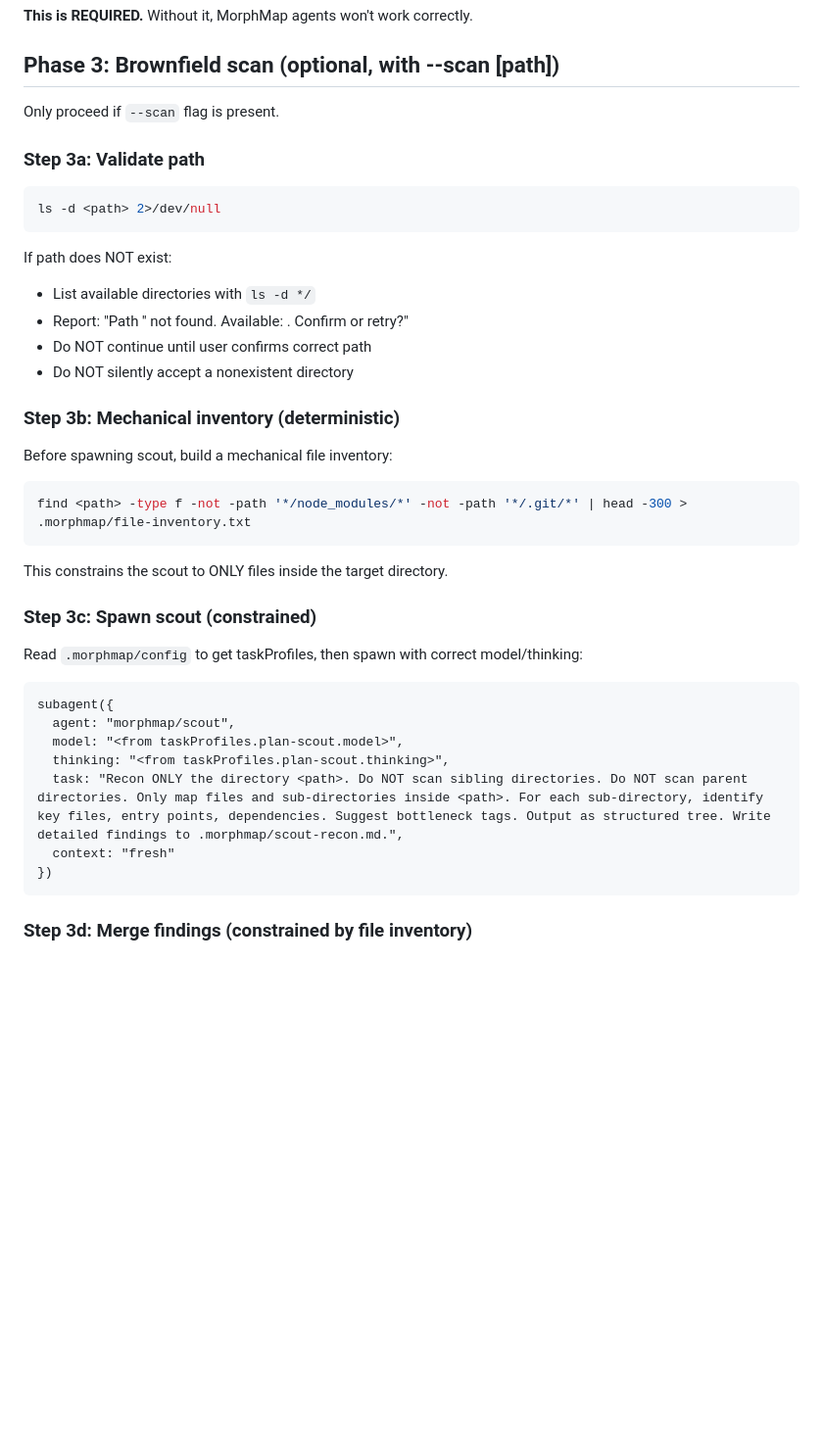
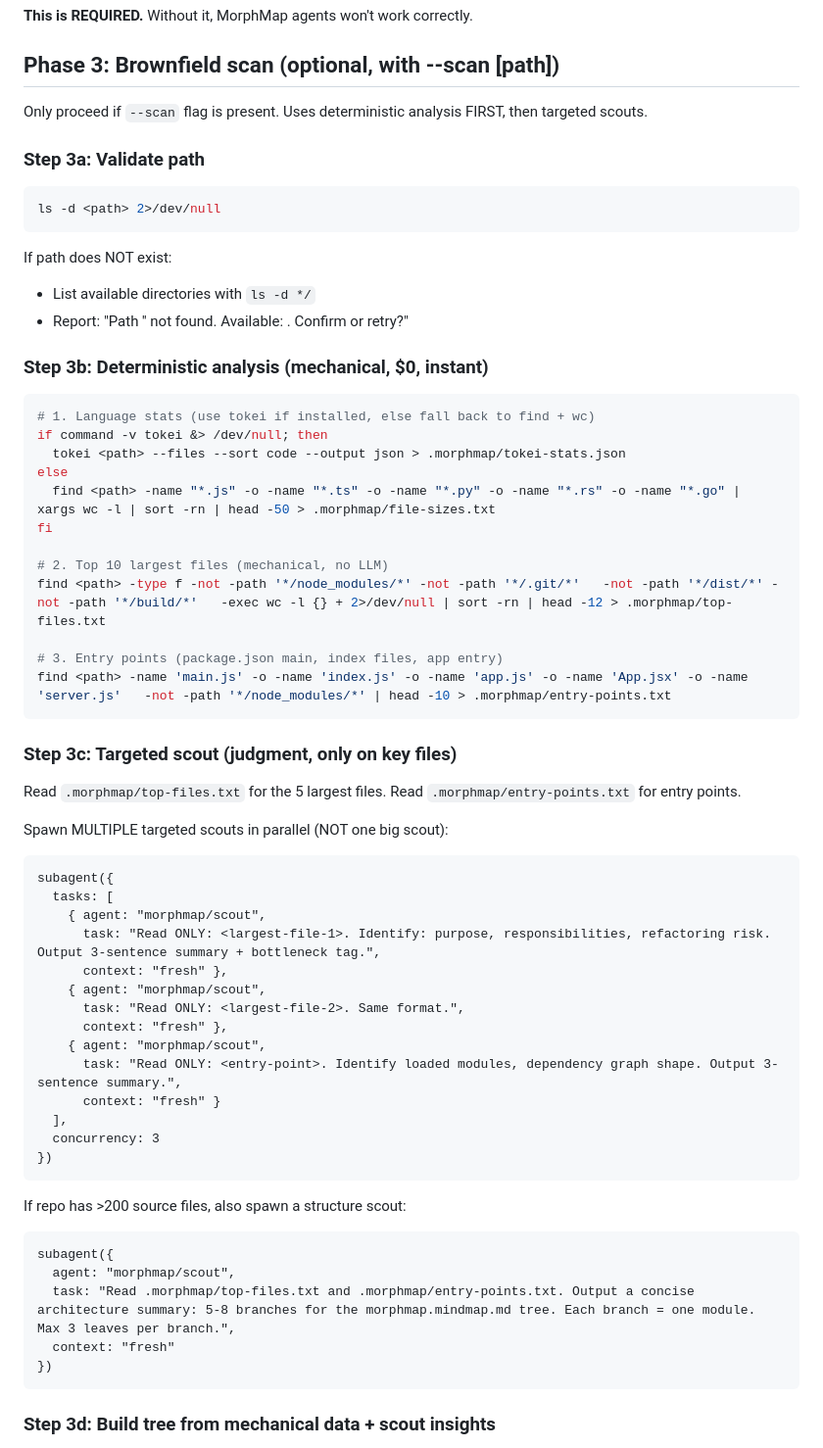
Before and after one commit to yagaltd/morphmap, a Markdown page: skills/init/SKILL.md, the part around one of its changes. Shown at 98% size. Drawn GitHub-style; blank space fills up the shorter version.

Commit message:
feat: hybrid scan — deterministic first, targeted scouts second
Phase 3 restructured:
  Step 3b: tokei + find/wc → language stats, top files, entry points ($0, 0.6s)
  Step 3c: multiple targeted scouts on only top 5 files + entry points ($0.10)
  Step 3d: merge mechanical data + scout insights → precise map

5x cheaper, 3x faster than single full scout.
tokei auto-detected, falls back to find + wc.

````diff
--- a/skills/init/SKILL.md
+++ b/skills/init/SKILL.md
@@ -79,7 +79,7 @@ Add to `.pi/settings.json` (project scope):
 
 ## Phase 3: Brownfield scan (optional, with --scan [path])
 
-Only proceed if `--scan` flag is present.
+Only proceed if `--scan` flag is present. Uses deterministic analysis FIRST, then targeted scouts.
 
 ### Step 3a: Validate path
 
@@ -90,32 +90,57 @@ ls -d <path> 2>/dev/null
 If path does NOT exist:
 - List available directories with `ls -d */`
 - Report: "Path '<path>' not found. Available: <list>. Confirm or retry?"
-- Do NOT continue until user confirms correct path
-- Do NOT silently accept a nonexistent directory
 
-### Step 3b: Mechanical inventory (deterministic)
-
-Before spawning scout, build a mechanical file inventory:
+### Step 3b: Deterministic analysis (mechanical, $0, instant)
 
 ```bash
-find <path> -type f -not -path '*/node_modules/*' -not -path '*/.git/*' | head -300 > .morphmap/file-inventory.txt
+# 1. Language stats (use tokei if installed, else fall back to find + wc)
+if command -v tokei &> /dev/null; then
+  tokei <path> --files --sort code --output json > .morphmap/tokei-stats.json
+else
+  find <path> -name "*.js" -o -name "*.ts" -o -name "*.py" -o -name "*.rs" -o -name "*.go" |     xargs wc -l | sort -rn | head -50 > .morphmap/file-sizes.txt
+fi
+
+# 2. Top 10 largest files (mechanical, no LLM)
+find <path> -type f -not -path '*/node_modules/*' -not -path '*/.git/*'   -not -path '*/dist/*' -not -path '*/build/*'   -exec wc -l {} + 2>/dev/null | sort -rn | head -12 > .morphmap/top-files.txt
+
+# 3. Entry points (package.json main, index files, app entry)
+find <path> -name 'main.js' -o -name 'index.js' -o -name 'app.js' -o -name 'App.jsx' -o -name 'server.js'   -not -path '*/node_modules/*' | head -10 > .morphmap/entry-points.txt
 ```
 
-This constrains the scout to ONLY files inside the target directory.
+### Step 3c: Targeted scout (judgment, only on key files)
 
-### Step 3c: Spawn scout (constrained)
+Read `.morphmap/top-files.txt` for the 5 largest files.
+Read `.morphmap/entry-points.txt` for entry points.
 
-Read `.morphmap/config` to get taskProfiles, then spawn with correct model/thinking:
+Spawn MULTIPLE targeted scouts in parallel (NOT one big scout):
+
+```
+subagent({
+  tasks: [
+    { agent: "morphmap/scout",
+      task: "Read ONLY: <largest-file-1>. Identify: purpose, responsibilities, refactoring risk. Output 3-sentence summary + bottleneck tag.",
+      context: "fresh" },
+    { agent: "morphmap/scout",
+      task: "Read ONLY: <largest-file-2>. Same format.",
+      context: "fresh" },
+    { agent: "morphmap/scout",
+      task: "Read ONLY: <entry-point>. Identify loaded modules, dependency graph shape. Output 3-sentence summary.",
+      context: "fresh" }
+  ],
+  concurrency: 3
+})
+```
+
+If repo has >200 source files, also spawn a structure scout:
 
 ```
 subagent({
   agent: "morphmap/scout",
-  model: "<from taskProfiles.plan-scout.model>",
-  thinking: "<from taskProfiles.plan-scout.thinking>",
-  task: "Recon ONLY the directory <path>. Do NOT scan sibling directories. Do NOT scan parent directories. Only map files and sub-directories inside <path>. For each sub-directory, identify key files, entry points, dependencies. Suggest bottleneck tags. Output as structured tree. Write detailed findings to .morphmap/scout-recon.md.",
+  task: "Read .morphmap/top-files.txt and .morphmap/entry-points.txt. Output a concise architecture summary: 5-8 branches for the morphmap.mindmap.md tree. Each branch = one module. Max 3 leaves per branch.",
   context: "fresh"
 })
 ```
 
-### Step 3d: Merge findings (constrained by file inventory)
+### Step 3d: Build tree from mechanical data + scout insights
 
````
Also changed, not shown: other parts of skills/init/SKILL.md (+17 -5 lines).
